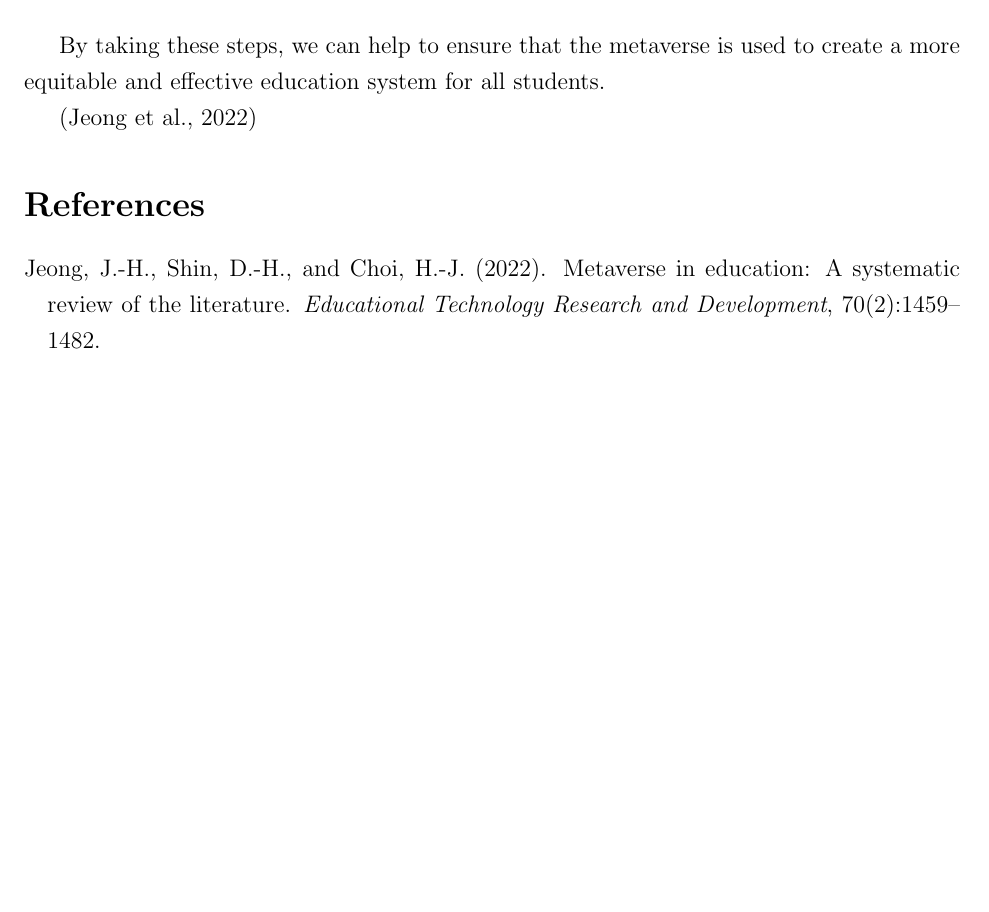
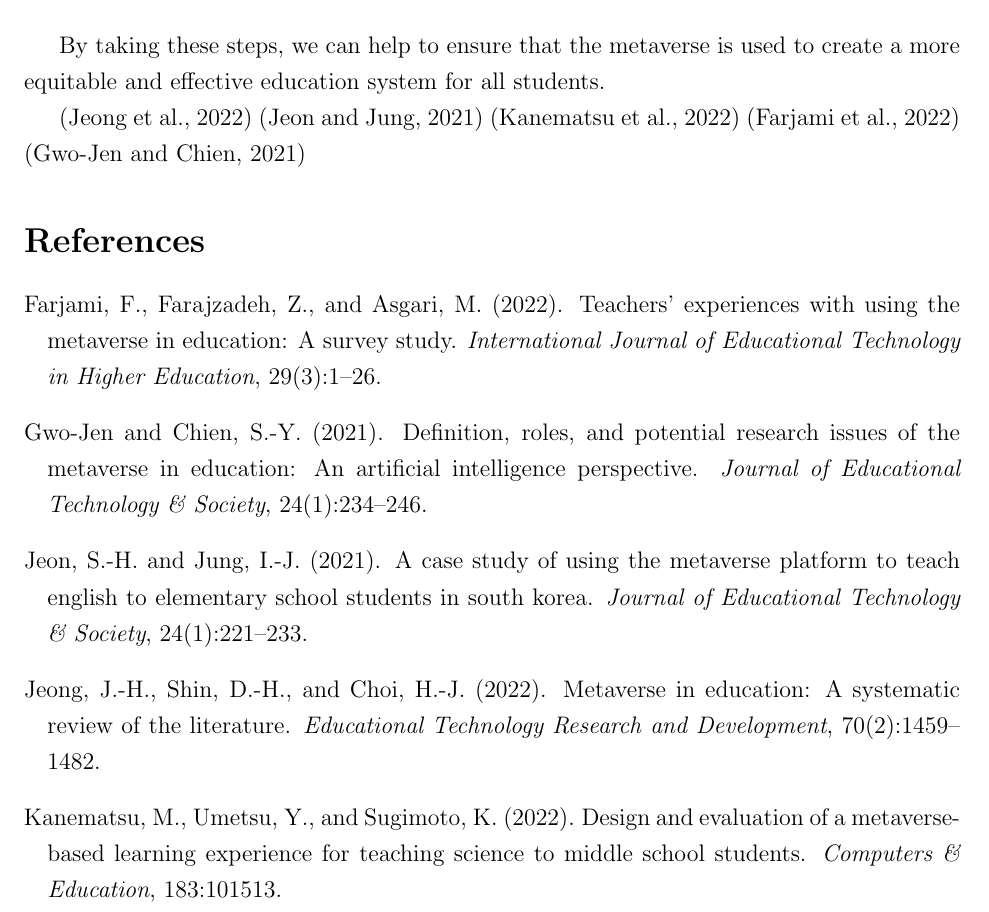
Before and after one commit to rycerzes/latex-files, a LaTeX paper (literature-review/LR.tex, which reads literature-review/references.bib): part of page 10 of 10, cut so that both start at the same text, the shorter picture padded with empty space. Compiled offline with pdfLaTeX.

Commit message:
updated references

```diff
--- a/literature-review/LR.tex
+++ b/literature-review/LR.tex
@@ -242,7 +242,11 @@ Here are some specific recommendations for addressing the challenges and gaps in
 
 By taking these steps, we can help to ensure that the metaverse is used to create a more equitable and effective education system for all students.
 
-\citep{jeong2022metaverse}
+\citep{jeongmeta}
+\citep{jeoncase}
+\citep{kanematsu}
+\citep{farjami}
+\citep{gwojen}
 
 % Bibliography (use BibTeX or manually add your references)
 \bibliographystyle{apalike} % Choose your preferred citation style
--- a/literature-review/references.bib
+++ b/literature-review/references.bib
@@ -18,3 +18,4 @@
   year = {2021},
 }
 
+@article{kanematsu,
@@ -27,3 +27,4 @@
   year = {2022},
 }
 
+@article{farjami,
@@ -36,3 +36,14 @@
   pages = {1--26},
   year = {2022},
 }
+
+@article{gwojen,
+  author = {Gwo-Jen and Shu-Yun Chien},
+  title = {Definition, roles, and potential research issues of the metaverse in
+education: An artificial intelligence perspective},
+  journal = {Journal of Educational Technology \& Society},
+  volume = {24},
+  number = {1},
+  pages = {234--246},
+  year = {2021},
+}
```
Also changed, not shown: literature-review/references.bib (10 more changed lines).
